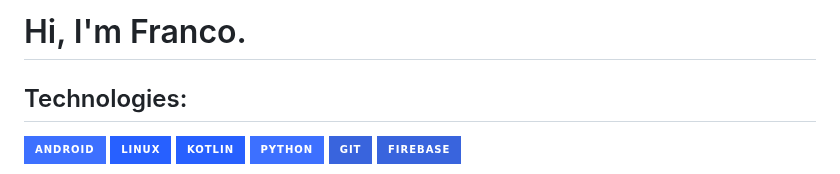
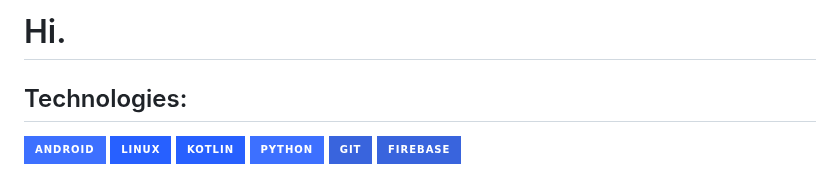
Before and after one commit to Rubik3x3/Rubik3x3, a Markdown page: README.md, the part around the change. Rendered like a GitHub page; badges without logos.

```diff
--- a/README.md
+++ b/README.md
@@ -1,4 +1,4 @@
-# Hi, I'm Franco.
+# Hi.
 
 ## Technologies:
 
```
